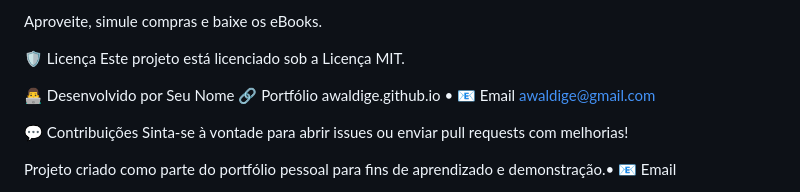
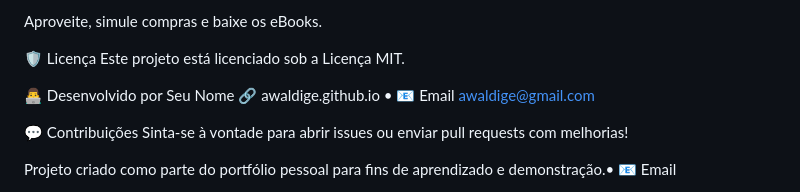
Before and after one commit to awaldige/Vendas-Ebook, a Markdown page: README.md, the part around the change. Drawn GitHub-style.

Commit message:
Update README.md
melhorando o readme

```diff
--- a/README.md
+++ b/README.md
@@ -160,7 +160,7 @@ Este projeto está licenciado sob a Licença MIT.
 
 👨‍💻 Desenvolvido por
 Seu Nome
-🔗 Portfólio awaldige.github.io • 📧 Email awaldige@gmail.com
+🔗 awaldige.github.io • 📧 Email awaldige@gmail.com
 
 💬 Contribuições
 Sinta-se à vontade para abrir issues ou enviar pull requests com melhorias!
```
